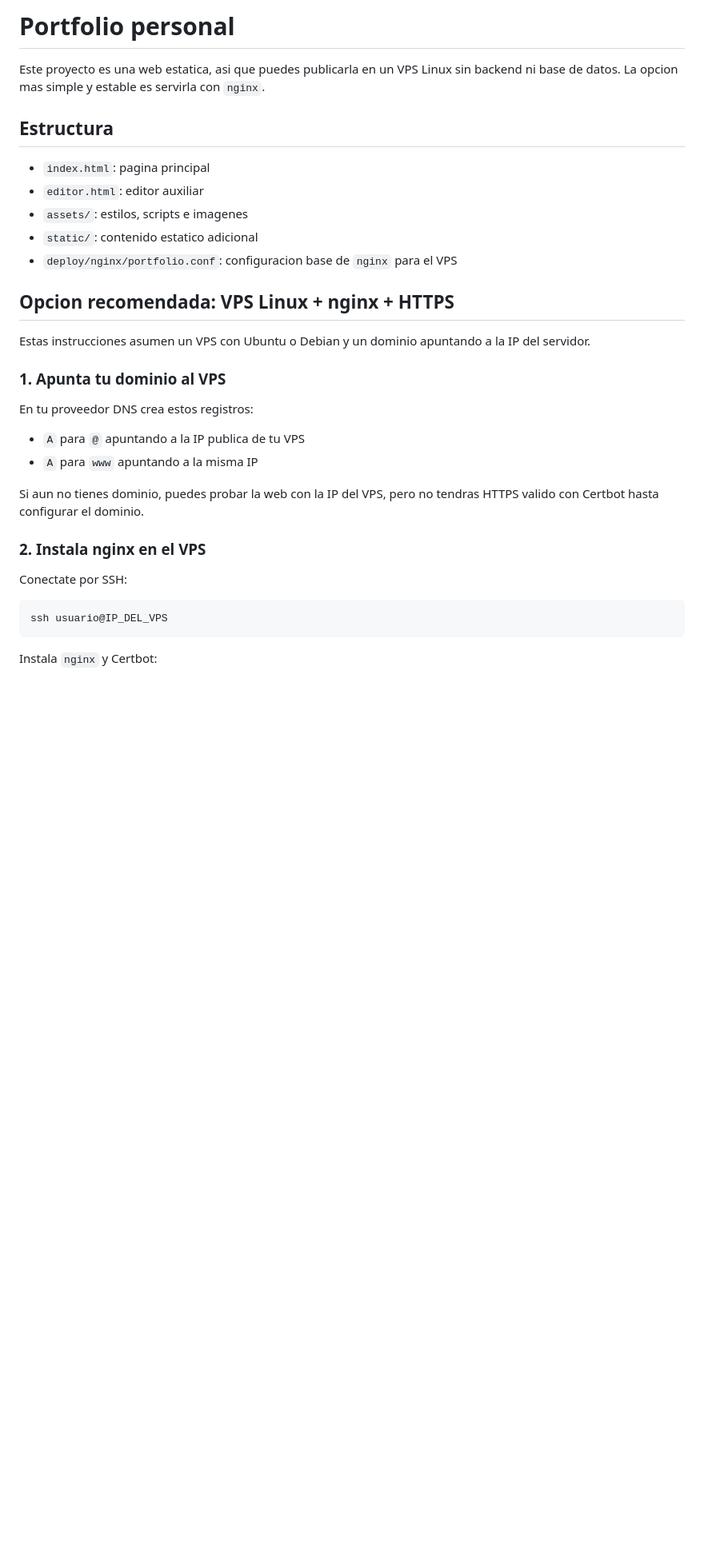
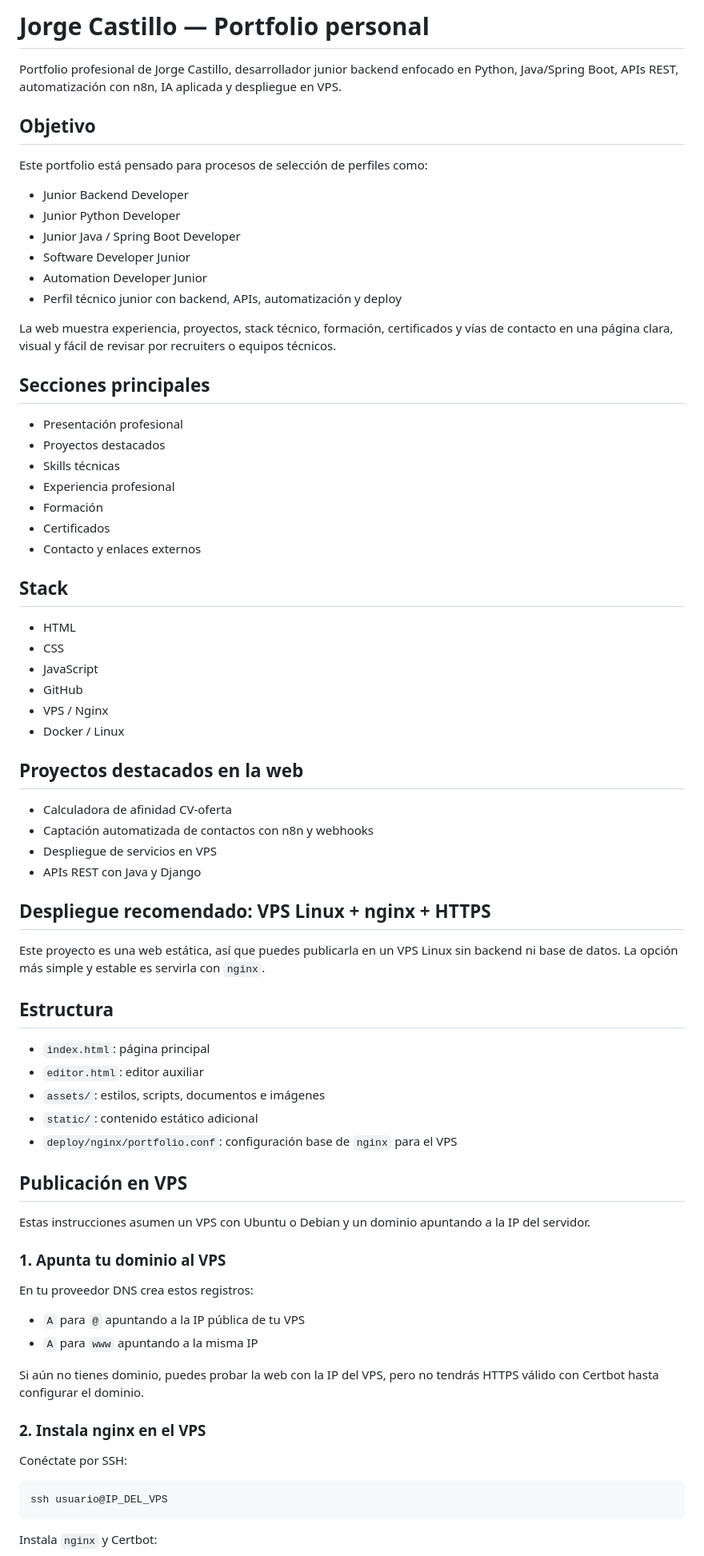
Before and after one commit to JorgeCastilloReyesGIT/portfolio_personal, a Markdown page: README.md, the part around one of its changes. Shown at 80% size. Rendered like a GitHub page; blank space fills up the shorter version.

Commit message:
Improve portfolio README for recruiters

````diff
--- a/README.md
+++ b/README.md
@@ -1,16 +1,59 @@
-# Portfolio personal
+# Jorge Castillo — Portfolio personal
 
-Este proyecto es una web estatica, asi que puedes publicarla en un VPS Linux sin backend ni base de datos. La opcion mas simple y estable es servirla con `nginx`.
+Portfolio profesional de Jorge Castillo, desarrollador junior backend enfocado en Python, Java/Spring Boot, APIs REST, automatización con n8n, IA aplicada y despliegue en VPS.
+
+## Objetivo
+
+Este portfolio está pensado para procesos de selección de perfiles como:
+
+- Junior Backend Developer
+- Junior Python Developer
+- Junior Java / Spring Boot Developer
+- Software Developer Junior
+- Automation Developer Junior
+- Perfil técnico junior con backend, APIs, automatización y deploy
+
+La web muestra experiencia, proyectos, stack técnico, formación, certificados y vías de contacto en una página clara, visual y fácil de revisar por recruiters o equipos técnicos.
+
+## Secciones principales
+
+- Presentación profesional
+- Proyectos destacados
+- Skills técnicas
+- Experiencia profesional
+- Formación
+- Certificados
+- Contacto y enlaces externos
+
+## Stack
+
+- HTML
+- CSS
+- JavaScript
+- GitHub
+- VPS / Nginx
+- Docker / Linux
+
+## Proyectos destacados en la web
+
+- Calculadora de afinidad CV-oferta
+- Captación automatizada de contactos con n8n y webhooks
+- Despliegue de servicios en VPS
+- APIs REST con Java y Django
+
+## Despliegue recomendado: VPS Linux + nginx + HTTPS
+
+Este proyecto es una web estática, así que puedes publicarla en un VPS Linux sin backend ni base de datos. La opción más simple y estable es servirla con `nginx`.
 
 ## Estructura
 
-- `index.html`: pagina principal
+- `index.html`: página principal
 - `editor.html`: editor auxiliar
-- `assets/`: estilos, scripts e imagenes
-- `static/`: contenido estatico adicional
-- `deploy/nginx/portfolio.conf`: configuracion base de `nginx` para el VPS
+- `assets/`: estilos, scripts, documentos e imágenes
+- `static/`: contenido estático adicional
+- `deploy/nginx/portfolio.conf`: configuración base de `nginx` para el VPS
 
-## Opcion recomendada: VPS Linux + nginx + HTTPS
+## Publicación en VPS
 
 Estas instrucciones asumen un VPS con Ubuntu o Debian y un dominio apuntando a la IP del servidor.
 
@@ -18,14 +61,14 @@ Estas instrucciones asumen un VPS con Ubuntu o Debian y un dominio apuntando a l
 
 En tu proveedor DNS crea estos registros:
 
-- `A` para `@` apuntando a la IP publica de tu VPS
+- `A` para `@` apuntando a la IP pública de tu VPS
 - `A` para `www` apuntando a la misma IP
 
-Si aun no tienes dominio, puedes probar la web con la IP del VPS, pero no tendras HTTPS valido con Certbot hasta configurar el dominio.
+Si aún no tienes dominio, puedes probar la web con la IP del VPS, pero no tendrás HTTPS válido con Certbot hasta configurar el dominio.
 
 ### 2. Instala nginx en el VPS
 
-Conectate por SSH:
+Conéctate por SSH:
 
 ```bash
 ssh usuario@IP_DEL_VPS
````
Also changed, not shown: other parts of README.md (+21 -12 lines).
